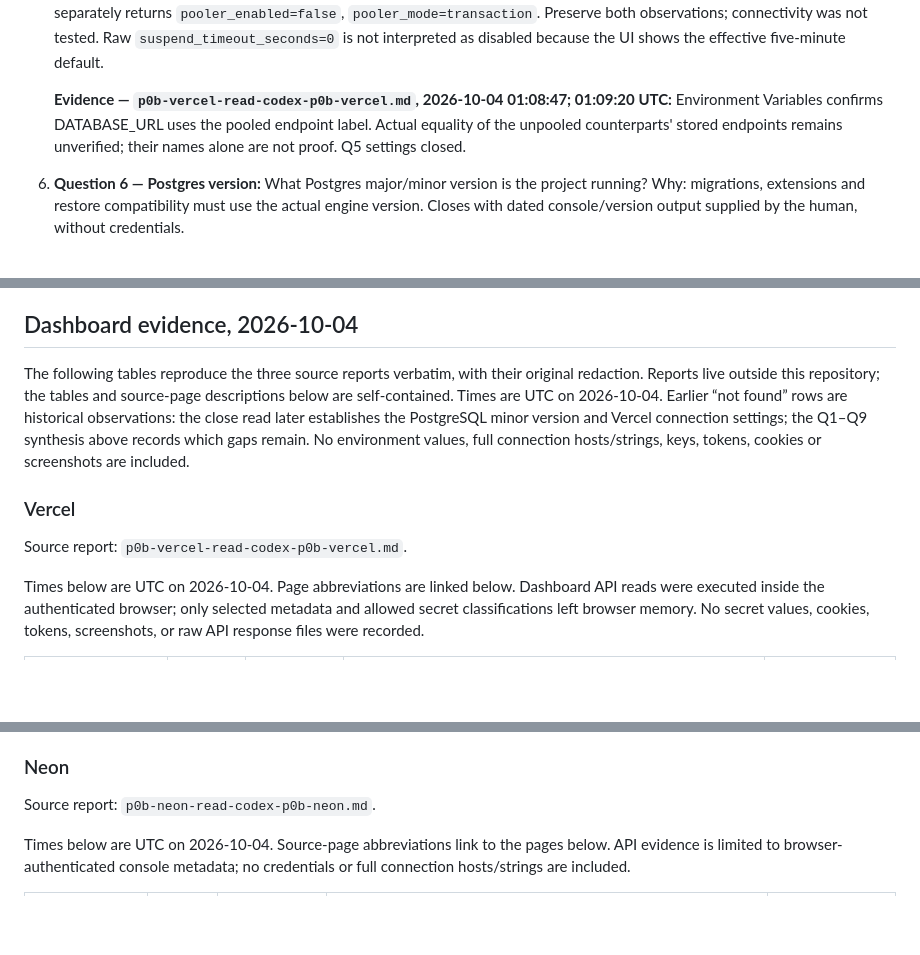
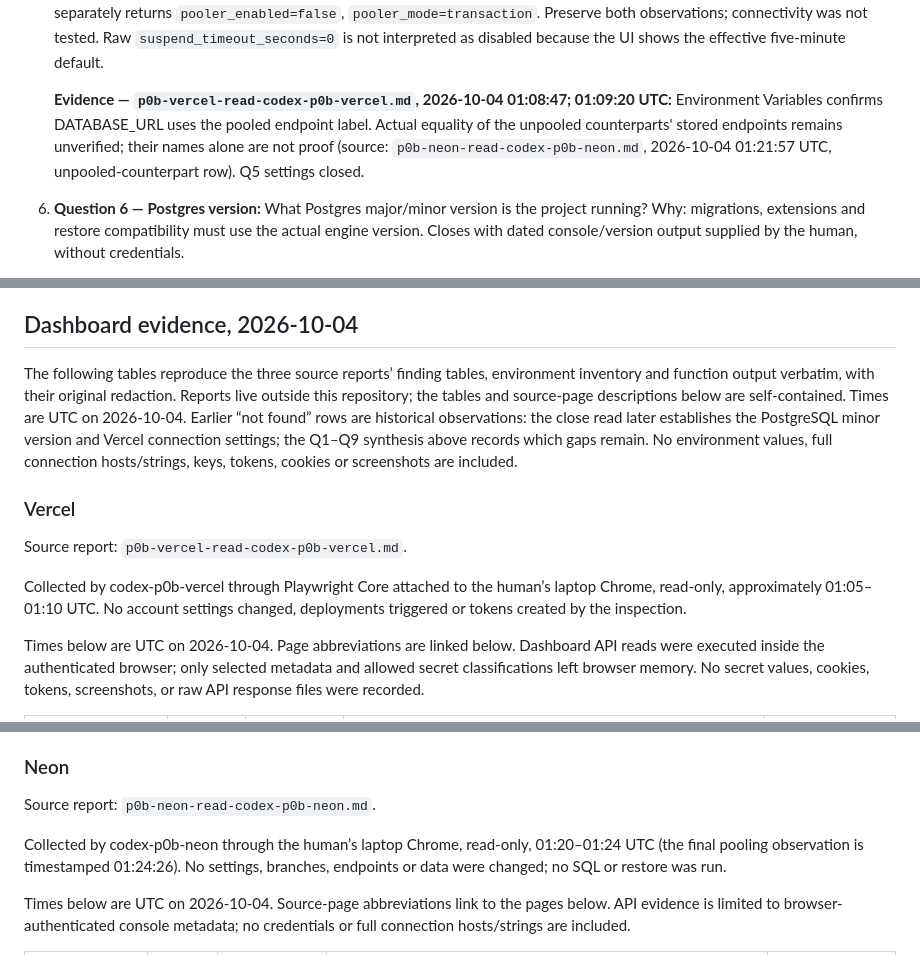
Before and after one commit to RoyalBadger/tomyumthai-staging, a Markdown page: docs/runbooks/p0b-foundation-inventory.md, 3 parts joined by grey strips. GitHub-like rendering; blank space fills up the shorter version.

Commit message:
docs: clarify evidence attribution and collection limits

```diff
--- a/docs/runbooks/p0b-foundation-inventory.md
+++ b/docs/runbooks/p0b-foundation-inventory.md
@@ -316,7 +316,7 @@ No tooling installation or version adjustment was needed. The gate's Herdr versi
 
    **Evidence — `p0b-neon-read-codex-p0b-neon.md`, 2026-10-04 01:21:08; 01:21:25; 01:21:57; 01:22:13; 01:24:26 UTC:** Computes Edit/Connect, Postgres settings and endpoints/limits APIs show one read/write endpoint `ep-round-rice-axy3k1uk` on main, fixed **0.25–0.25 CU** (no effective autoscaling range), scale-to-zero after **5 minutes**, **105 direct / 10,000 pooled connections**. Free allows 2 CU, but this endpoint is not configured to scale there. Connect has pooling checked; endpoint API separately returns `pooler_enabled=false`, `pooler_mode=transaction`. Preserve both observations; connectivity was not tested. Raw `suspend_timeout_seconds=0` is not interpreted as disabled because the UI shows the effective five-minute default.
 
-   **Evidence — `p0b-vercel-read-codex-p0b-vercel.md`, 2026-10-04 01:08:47; 01:09:20 UTC:** Environment Variables confirms DATABASE_URL uses the pooled endpoint label. Actual equality of the unpooled counterparts' stored endpoints remains unverified; their names alone are not proof. Q5 settings closed.
+   **Evidence — `p0b-vercel-read-codex-p0b-vercel.md`, 2026-10-04 01:08:47; 01:09:20 UTC:** Environment Variables confirms DATABASE_URL uses the pooled endpoint label. Actual equality of the unpooled counterparts' stored endpoints remains unverified; their names alone are not proof (source: `p0b-neon-read-codex-p0b-neon.md`, 2026-10-04 01:21:57 UTC, unpooled-counterpart row). Q5 settings closed.
 
 6. **Question 6 — Postgres version:** What Postgres major/minor version is the project running? Why: migrations, extensions and restore compatibility must use the actual engine version. Closes with dated console/version output supplied by the human, without credentials.
 
@@ -371,11 +371,13 @@ The dated answers and dashboard appendix are ready for independent review. P0B o
 
 ## Dashboard evidence, 2026-10-04
 
-The following tables reproduce the three source reports verbatim, with their original redaction. Reports live outside this repository; the tables and source-page descriptions below are self-contained. Times are UTC on 2026-10-04. Earlier “not found” rows are historical observations: the close read later establishes the PostgreSQL minor version and Vercel connection settings; the Q1–Q9 synthesis above records which gaps remain. No environment values, full connection hosts/strings, keys, tokens, cookies or screenshots are included.
+The following tables reproduce the three source reports’ finding tables, environment inventory and function output verbatim, with their original redaction. Reports live outside this repository; the tables and source-page descriptions below are self-contained. Times are UTC on 2026-10-04. Earlier “not found” rows are historical observations: the close read later establishes the PostgreSQL minor version and Vercel connection settings; the Q1–Q9 synthesis above records which gaps remain. No environment values, full connection hosts/strings, keys, tokens, cookies or screenshots are included.
 
 ### Vercel
 
 Source report: `p0b-vercel-read-codex-p0b-vercel.md`.
+
+Collected by codex-p0b-vercel through Playwright Core attached to the human’s laptop Chrome, read-only, approximately 01:05–01:10 UTC. No account settings changed, deployments triggered or tokens created by the inspection.
 
 Times below are UTC on 2026-10-04. Page abbreviations are linked below. Dashboard API reads were executed inside the authenticated browser; only selected metadata and allowed secret classifications left browser memory. No secret values, cookies, tokens, screenshots, or raw API response files were recorded.
 
@@ -467,6 +469,8 @@ Source: Resources, 2026-10-04 01:09:36 UTC. Every row: Node.js 24.x, IAD1, ≤30
 
 Source report: `p0b-neon-read-codex-p0b-neon.md`.
 
+Collected by codex-p0b-neon through the human’s laptop Chrome, read-only, 01:20–01:24 UTC (the final pooling observation is timestamped 01:24:26). No settings, branches, endpoints or data were changed; no SQL or restore was run.
+
 Times below are UTC on 2026-10-04. Source-page abbreviations link to the pages below. API evidence is limited to browser-authenticated console metadata; no credentials or full connection hosts/strings are included.
 
 | Item | Status | Read time UTC | Redacted finding | Source page |
```
Also changed, not shown: other parts of docs/runbooks/p0b-foundation-inventory.md (+2 -0 lines).
